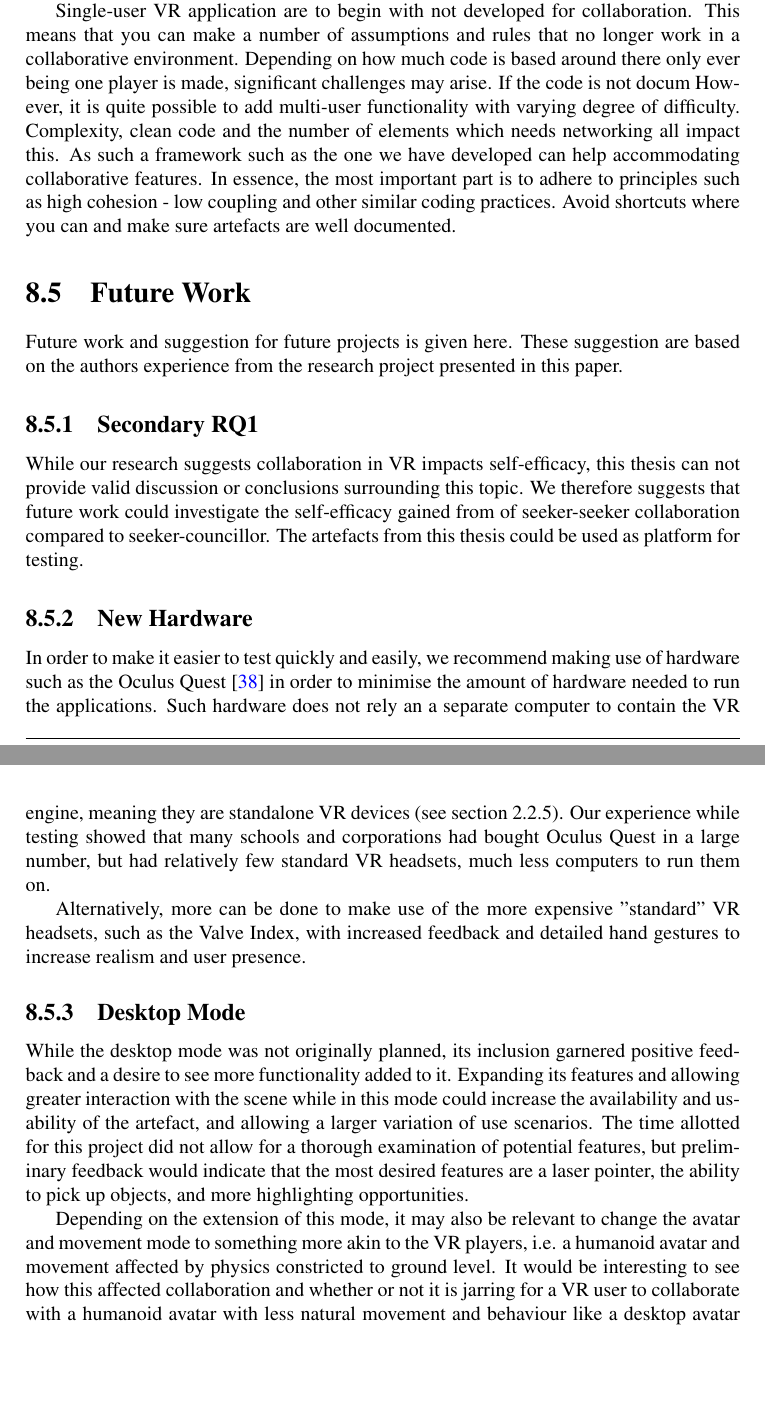
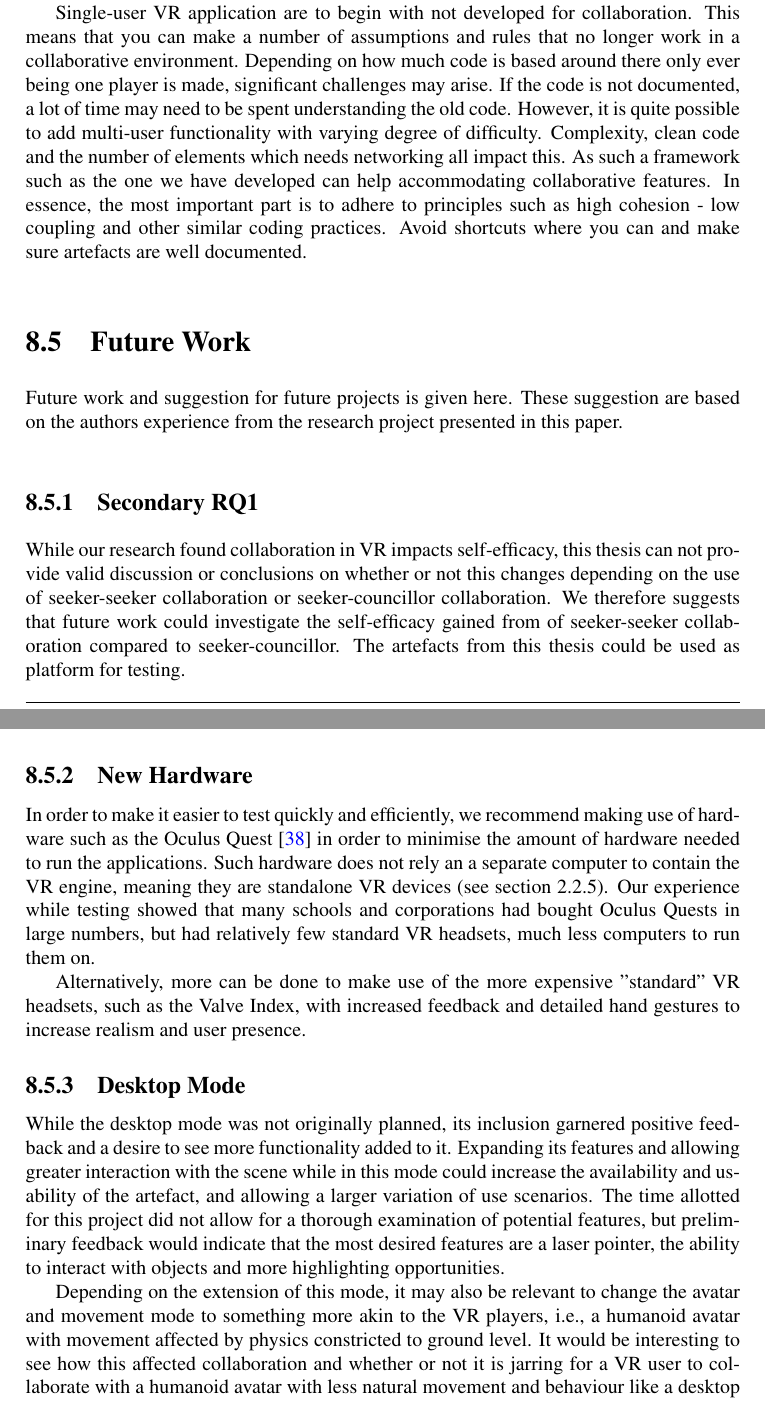
Before and after one commit to ulvestad/MasterThesis_Workplace-training-in-Collaborative-Virtual-Reality, a LaTeX thesis (main.tex, which reads chapter9.tex): two parts of pages 106 and 107 of 174, joined at a grey line, cut so that both start at the same text, the shorter picture padded with empty space. Compiled offline with pdfLaTeX.

Commit message:
Updates from Overleaf

```diff
--- a/chapter9.tex
+++ b/chapter9.tex
@@ -223,7 +223,7 @@ There is a clear benefit and value of having collaboration possibilities in virt
 
 For remote career guidance we found the most important features to be the ones that help simplify communication such as deictic gestures, laser pointers and voice communication. Avatars must be behaviourally realistic, not necessarily visually. The application must also be easy to install and intuitive to use to make sure that users do not quit before getting started. These features are also technologically feasible for VR workplaces.
 
-Single-user VR application are to begin with not developed for collaboration. This means that you can make a number of assumptions and rules that no longer work in a collaborative environment. Depending on how much code is based around there only ever being one player is made, significant challenges may arise. If the code is not docum However, it is quite possible to add multi-user functionality with varying degree of difficulty. Complexity, clean code and the number of elements which needs networking all impact this. As such a framework such as the one we have developed can help accommodating collaborative features. In essence, the most important part is to adhere to principles such as high cohesion - low coupling and other similar coding practices. Avoid shortcuts where you can and make sure artefacts are well documented.
+Single-user VR application are to begin with not developed for collaboration. This means that you can make a number of assumptions and rules that no longer work in a collaborative environment. Depending on how much code is based around there only ever being one player is made, significant challenges may arise. If the code is not documented, a lot of time may need to be spent understanding the old code. However, it is quite possible to add multi-user functionality with varying degree of difficulty. Complexity, clean code and the number of elements which needs networking all impact this. As such a framework such as the one we have developed can help accommodating collaborative features. In essence, the most important part is to adhere to principles such as high cohesion - low coupling and other similar coding practices. Avoid shortcuts where you can and make sure artefacts are well documented.
 
 
 
@@ -268,17 +268,17 @@ Future work and suggestion for future projects is given here. These suggestion a
 \label{section:futureWork}
 
 \subsection{Secondary RQ1}
-While our research suggests collaboration in VR impacts self-efficacy, this thesis can not provide valid discussion or conclusions surrounding this topic. We therefore suggests that future work could investigate the self-efficacy gained from of seeker-seeker collaboration compared to seeker-councillor. The artefacts from this thesis could be used as platform for testing.
+While our research found collaboration in VR impacts self-efficacy, this thesis can not provide valid discussion or conclusions on whether or not this changes depending on the use of seeker-seeker collaboration or seeker-councillor collaboration. We therefore suggests that future work could investigate the self-efficacy gained from of seeker-seeker collaboration compared to seeker-councillor. The artefacts from this thesis could be used as platform for testing.
 
 \subsection{New Hardware}
-In order to make it easier to test quickly and easily, we recommend making use of hardware such as the Oculus Quest \cite{hillmann2019comparing} in order to minimise the amount of hardware needed to run the applications. Such hardware does not rely an a separate computer to contain the VR engine, meaning they are standalone VR devices (see section \ref{section:VRhardware}). Our experience while testing showed that many schools and corporations had bought Oculus Quest in a large number, but had relatively few standard VR headsets, much less computers to run them on.
+In order to make it easier to test quickly and efficiently, we recommend making use of hardware such as the Oculus Quest \cite{hillmann2019comparing} in order to minimise the amount of hardware needed to run the applications. Such hardware does not rely an a separate computer to contain the VR engine, meaning they are standalone VR devices (see section \ref{section:VRhardware}). Our experience while testing showed that many schools and corporations had bought Oculus Quests in large numbers, but had relatively few standard VR headsets, much less computers to run them on.
 
 Alternatively, more can be done to make use of the more expensive "standard" VR headsets, such as the Valve Index, with increased feedback and detailed hand gestures to increase realism and user presence.
 
 \subsection{Desktop Mode}
-While the desktop mode was not originally planned, its inclusion garnered positive feedback and a desire to see more functionality added to it. Expanding its features and allowing greater interaction with the scene while in this mode could increase the availability and usability of the artefact, and allowing a larger variation of use scenarios. The time allotted for this project did not allow for a thorough examination of potential features, but preliminary feedback would indicate that the most desired features are a laser pointer, the ability to pick up objects, and more highlighting opportunities.
+While the desktop mode was not originally planned, its inclusion garnered positive feedback and a desire to see more functionality added to it. Expanding its features and allowing greater interaction with the scene while in this mode could increase the availability and usability of the artefact, and allowing a larger variation of use scenarios. The time allotted for this project did not allow for a thorough examination of potential features, but preliminary feedback would indicate that the most desired features are a laser pointer, the ability to interact with objects and more highlighting opportunities.
 
-Depending on the extension of this mode, it may also be relevant to change the avatar and movement mode to something more akin to the VR players, i.e. a humanoid avatar and movement affected by physics constricted to ground level. It would be interesting to see how this affected collaboration and whether or not it is jarring for a VR user to collaborate with a humanoid avatar with less natural movement and behaviour like a desktop avatar would bring to the table.
+Depending on the extension of this mode, it may also be relevant to change the avatar and movement mode to something more akin to the VR players, i.e., a humanoid avatar with movement affected by physics constricted to ground level. It would be interesting to see how this affected collaboration and whether or not it is jarring for a VR user to collaborate with a humanoid avatar with less natural movement and behaviour like a desktop avatar would bring to the table.
 
 
 \cleardoublepage
```
